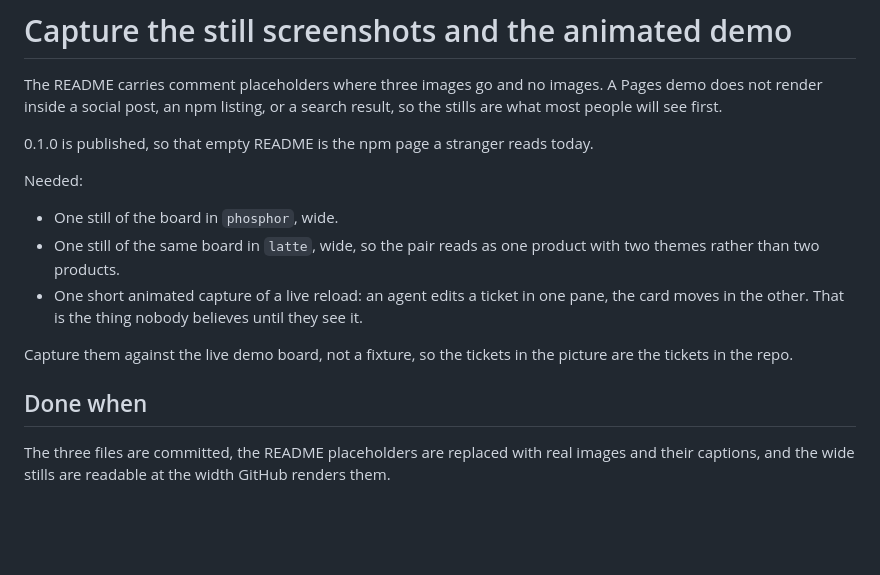
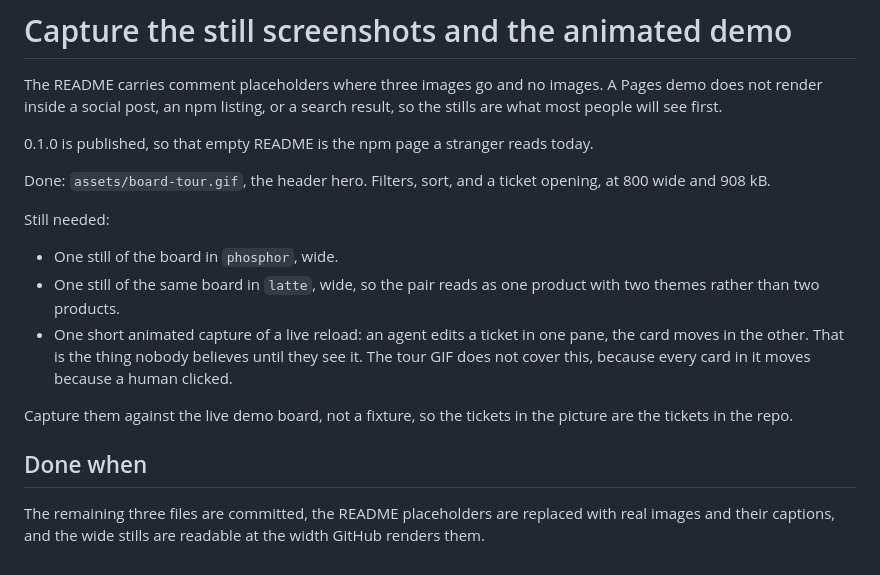
Before and after one commit to darecstowell/scratchboard, a Markdown page: .scratch/in-progress/4-capture-stills-and-gif.md, the part around the change. GitHub-like rendering; blank space fills up the shorter version.

```diff
--- a/.scratch/in-progress/4-capture-stills-and-gif.md
+++ b/.scratch/in-progress/4-capture-stills-and-gif.md
@@ -13,18 +13,22 @@ what most people will see first.
 
 0.1.0 is published, so that empty README is the npm page a stranger reads today.
 
-Needed:
+Done: `assets/board-tour.gif`, the header hero. Filters, sort, and a ticket opening, at 800
+wide and 908 kB.
+
+Still needed:
 
 - One still of the board in `phosphor`, wide.
 - One still of the same board in `latte`, wide, so the pair reads as one product with two
   themes rather than two products.
 - One short animated capture of a live reload: an agent edits a ticket in one pane, the card
-  moves in the other. That is the thing nobody believes until they see it.
+  moves in the other. That is the thing nobody believes until they see it. The tour GIF does
+  not cover this, because every card in it moves because a human clicked.
 
 Capture them against the live demo board, not a fixture, so the tickets in the picture are
 the tickets in the repo.
 
 ## Done when
 
-The three files are committed, the README placeholders are replaced with real images and
-their captions, and the wide stills are readable at the width GitHub renders them.
+The remaining three files are committed, the README placeholders are replaced with real
+images and their captions, and the wide stills are readable at the width GitHub renders them.
```
Also changed, not shown: README.md (+21 -5 lines), assets/board-tour.gif (added).
